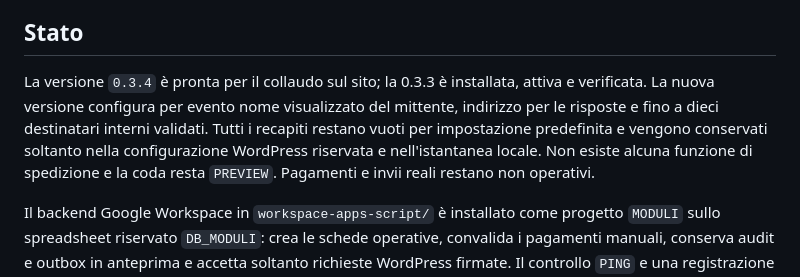
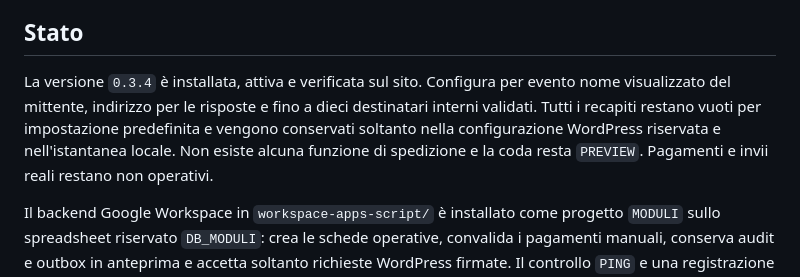
Before and after one commit to rasanfil-source/moduloiscrizioni, a Markdown page: README.md, the part around the change. Drawn GitHub-style.

Commit message:
Documenta il collaudo della versione 0.3.4

```diff
--- a/README.md
+++ b/README.md
@@ -12,7 +12,7 @@ La parrocchia è l'ente base. Ogni attività può avere logo, colori e contatti
 
 ## Stato
 
-La versione `0.3.4` è pronta per il collaudo sul sito; la 0.3.3 è installata, attiva e verificata. La nuova versione configura per evento nome visualizzato del mittente, indirizzo per le risposte e fino a dieci destinatari interni validati. Tutti i recapiti restano vuoti per impostazione predefinita e vengono conservati soltanto nella configurazione WordPress riservata e nell'istantanea locale. Non esiste alcuna funzione di spedizione e la coda resta `PREVIEW`. Pagamenti e invii reali restano non operativi.
+La versione `0.3.4` è installata, attiva e verificata sul sito. Configura per evento nome visualizzato del mittente, indirizzo per le risposte e fino a dieci destinatari interni validati. Tutti i recapiti restano vuoti per impostazione predefinita e vengono conservati soltanto nella configurazione WordPress riservata e nell'istantanea locale. Non esiste alcuna funzione di spedizione e la coda resta `PREVIEW`. Pagamenti e invii reali restano non operativi.
 
 Il backend Google Workspace in `workspace-apps-script/` è installato come progetto `MODULI` sullo spreadsheet riservato `DB_MODULI`: crea le schede operative, convalida i pagamenti manuali, conserva audit e outbox in anteprima e accetta soltanto richieste WordPress firmate. Il controllo `PING` e una registrazione sintetica end-to-end sono stati verificati, compreso il replay idempotente senza duplicati. L'evento di prova è tornato in bozza e nessuna email è stata inviata. Il repository resta sanitizzato e non contiene ID del foglio, URL di distribuzione, segreti, codici di collaudo o destinatari reali.
 
```
Also changed, not shown: PROGETTO.md (+1 -1 lines).
